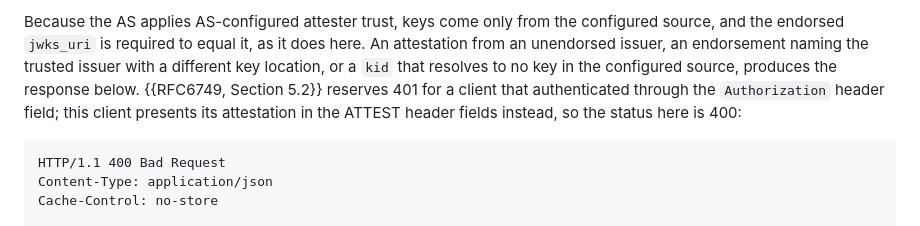
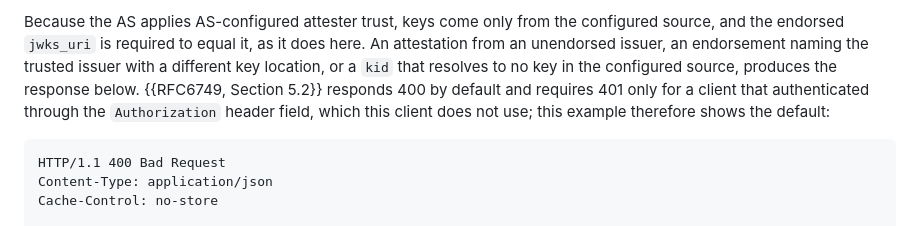
Before and after one commit to mcguinness/draft-mcguinness-oauth-client-attesters, a Markdown page: draft-mcguinness-oauth-client-attesters.md, the part around the change. Drawn GitHub-style.

Commit message:
Stop the example from saying 401 is reserved for header authentication

```diff
--- a/draft-mcguinness-oauth-client-attesters.md
+++ b/draft-mcguinness-oauth-client-attesters.md
@@ -844,10 +844,10 @@ from the configured source, and the endorsed `jwks_uri` is required to
 equal it, as it does here. An attestation from an unendorsed issuer, an
 endorsement naming the trusted issuer with a different key location, or
 a `kid` that resolves to no key in the configured source, produces the
-response below. {{RFC6749, Section 5.2}} reserves 401 for a client that
-authenticated through the `Authorization` header field; this client
-presents its attestation in the ATTEST header fields instead, so the
-status here is 400:
+response below. {{RFC6749, Section 5.2}} responds 400 by default and
+requires 401 only for a client that authenticated through the
+`Authorization` header field, which this client does not use; this
+example therefore shows the default:
 
 ~~~ http-message
 HTTP/1.1 400 Bad Request
```
